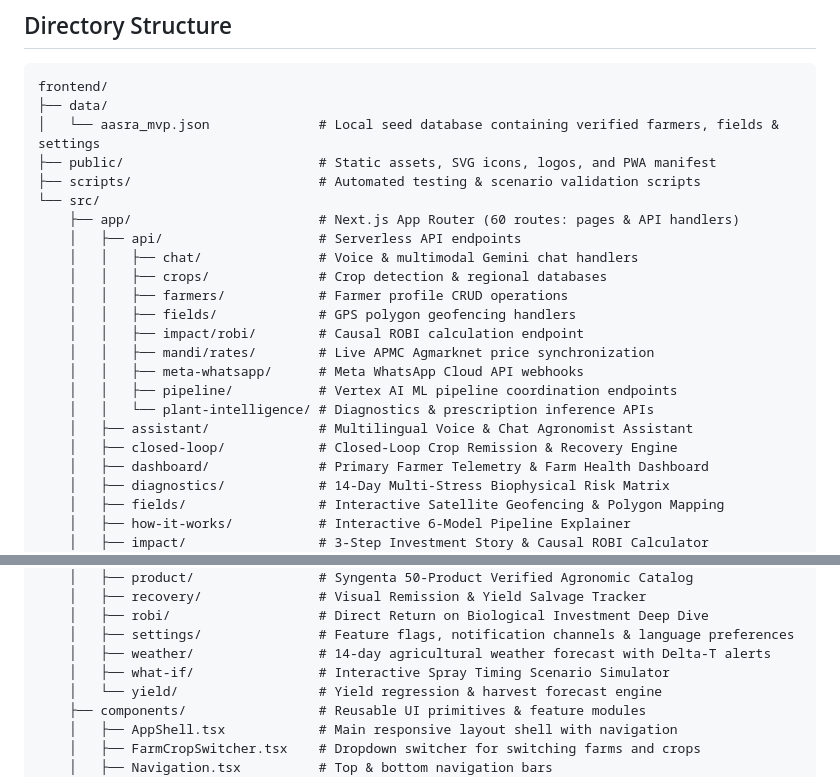
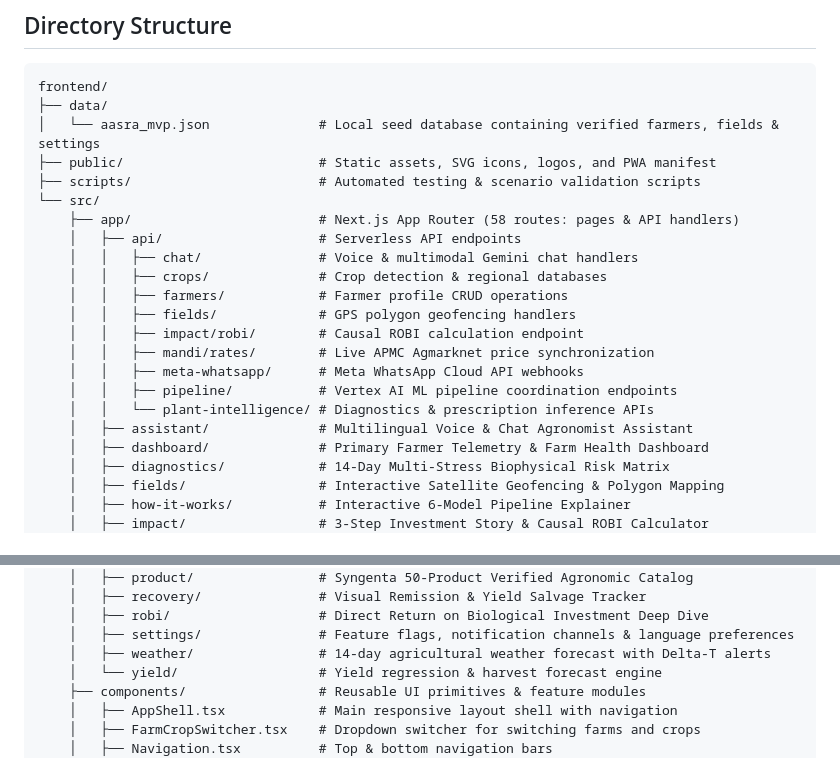
Before and after one commit to annam-iitrpr/Team-02-Hyperion----Annam.ai, a Markdown page: frontend/README.md, 2 parts joined by grey strips. Drawn GitHub-style.

Commit message:
docs: update main and frontend READMEs with accurate 58-route structure

```diff
--- a/frontend/README.md
+++ b/frontend/README.md
@@ -27,7 +27,7 @@ frontend/
 ├── public/                         # Static assets, SVG icons, logos, and PWA manifest
 ├── scripts/                        # Automated testing & scenario validation scripts
 └── src/
-    ├── app/                        # Next.js App Router (60 routes: pages & API handlers)
+    ├── app/                        # Next.js App Router (58 routes: pages & API handlers)
     │   ├── api/                    # Serverless API endpoints
     │   │   ├── chat/               # Voice & multimodal Gemini chat handlers
     │   │   ├── crops/              # Crop detection & regional databases
@@ -39,7 +39,6 @@ frontend/
     │   │   ├── pipeline/           # Vertex AI ML pipeline coordination endpoints
     │   │   └── plant-intelligence/ # Diagnostics & prescription inference APIs
     │   ├── assistant/              # Multilingual Voice & Chat Agronomist Assistant
-    │   ├── closed-loop/            # Closed-Loop Crop Remission & Recovery Engine
     │   ├── dashboard/              # Primary Farmer Telemetry & Farm Health Dashboard
     │   ├── diagnostics/            # 14-Day Multi-Stress Biophysical Risk Matrix
     │   ├── fields/                 # Interactive Satellite Geofencing & Polygon Mapping
@@ -60,7 +59,6 @@ frontend/
     │   ├── robi/                   # Direct Return on Biological Investment Deep Dive
     │   ├── settings/               # Feature flags, notification channels & language preferences
     │   ├── weather/                # 14-day agricultural weather forecast with Delta-T alerts
-    │   ├── what-if/                # Interactive Spray Timing Scenario Simulator
     │   └── yield/                  # Yield regression & harvest forecast engine
     ├── components/                 # Reusable UI primitives & feature modules
     │   ├── AppShell.tsx            # Main responsive layout shell with navigation
```
Also changed, not shown: README.md (+5 -6 lines).
